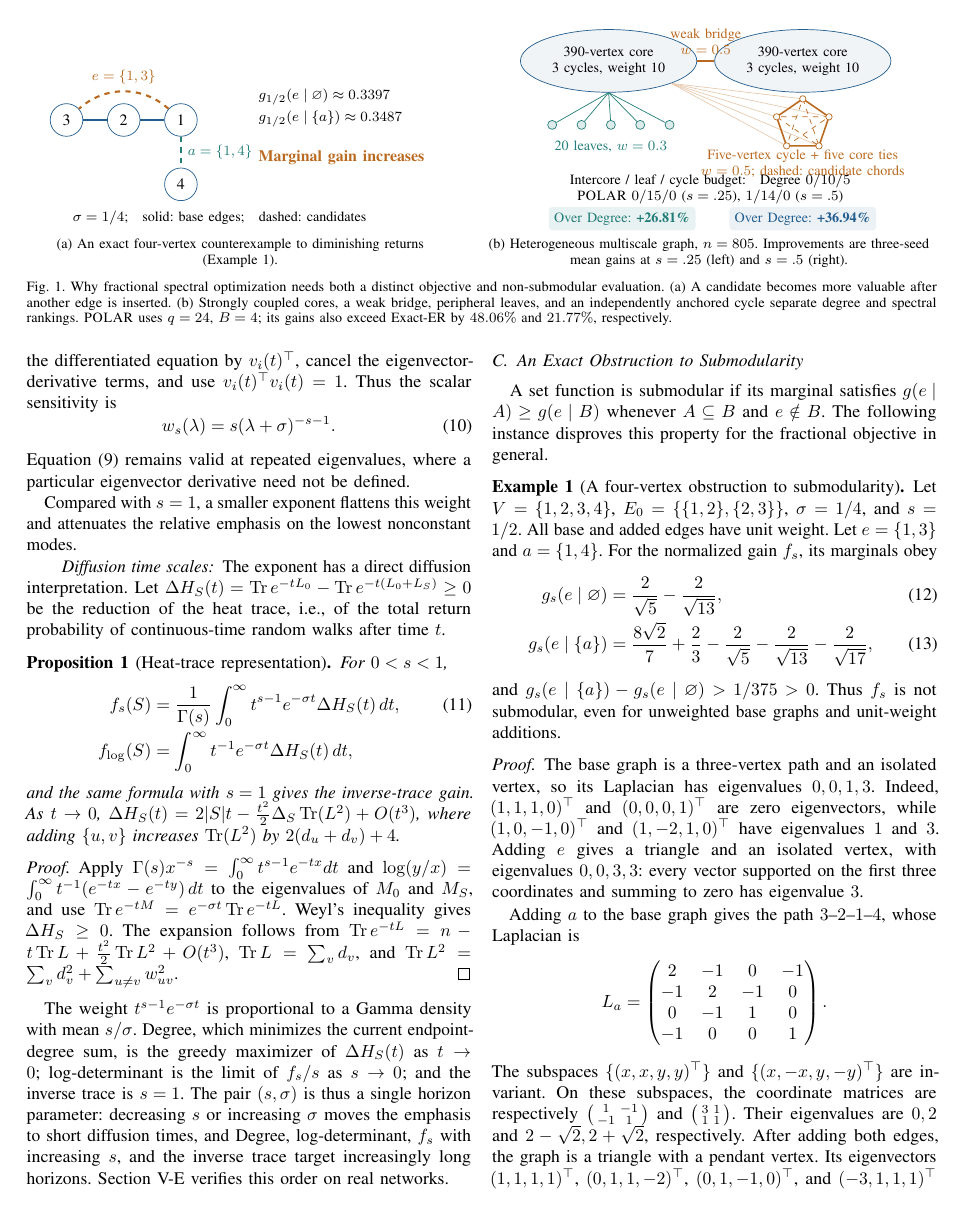
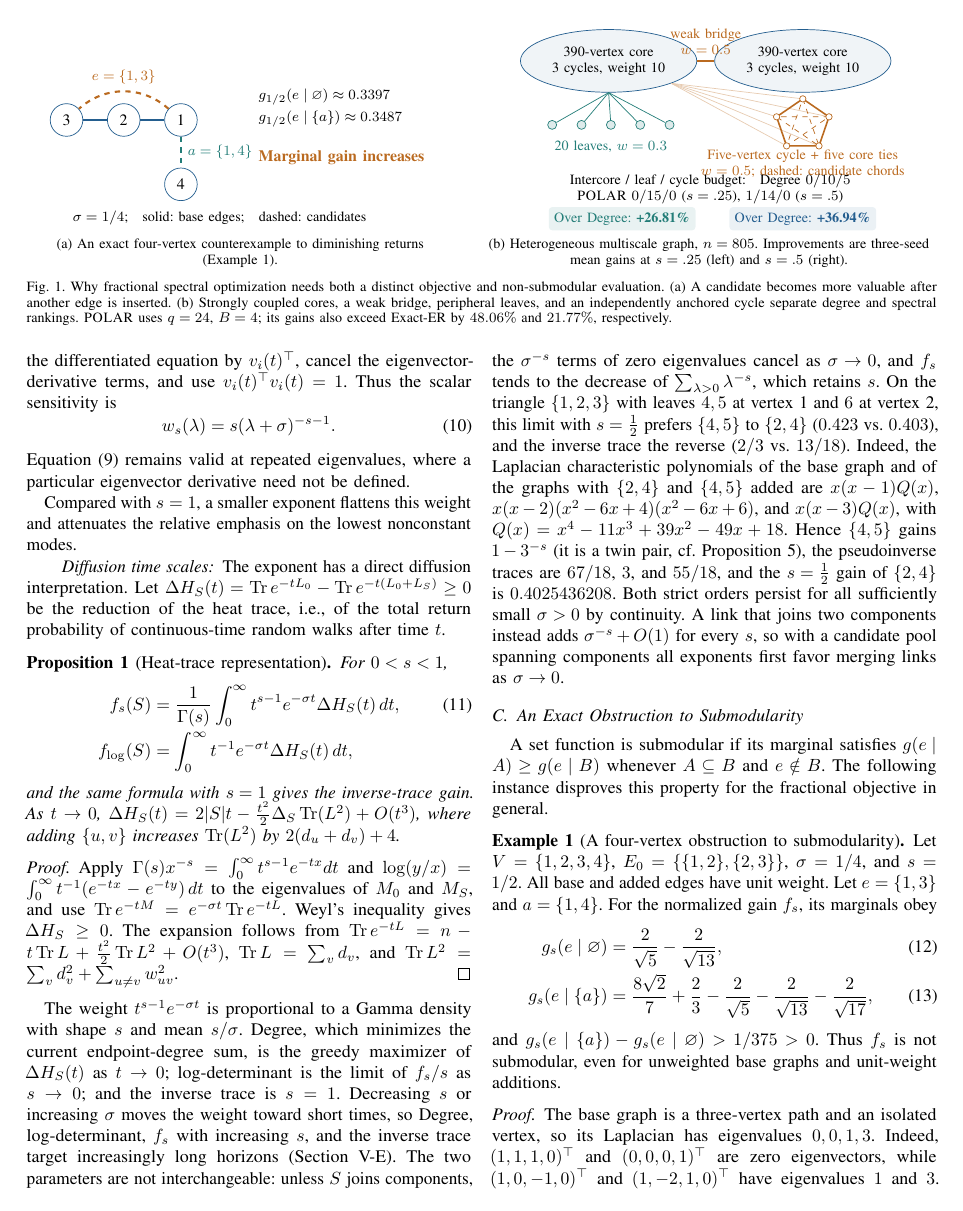
Before and after one commit to chenty2333/POLAR, a LaTeX paper (paper/POLAR_extended.tex): page 3 of 18. Compiled offline with pdfLaTeX.

Commit message:
Extended version: sigma->0 limit keeps the exponent (six-vertex example)

```diff
--- a/paper/POLAR_extended.tex
+++ b/paper/POLAR_extended.tex
@@ -395,15 +395,30 @@ $\Tr L=\sum_vd_v$, and $\Tr L^2=\sum_vd_v^2+\sum_{u\ne v}w_{uv}^2$.
 \end{proof}
 
 The weight $t^{s-1}e^{-\sigma t}$ is proportional to a Gamma density
-with mean $s/\sigma$. Degree, which minimizes the current
+with shape $s$ and mean $s/\sigma$. Degree, which minimizes the current
 endpoint-degree sum, is the greedy maximizer of $\Delta H_S(t)$ as
 $t\to0$; log-determinant is the limit of $f_s/s$ as $s\to0$; and the
-inverse trace is $s=1$. The pair $(s,\sigma)$ is thus a single
-horizon parameter: decreasing $s$ or increasing $\sigma$ moves the
-emphasis to short diffusion times, and Degree, log-determinant,
-$f_s$ with increasing $s$, and the inverse trace target increasingly
-long horizons. Section~\ref{sec:exp-heat} verifies this order on
-real networks.
+inverse trace is $s=1$. Decreasing $s$ or increasing $\sigma$ moves the
+weight toward short times, so Degree, log-determinant, $f_s$ with
+increasing $s$, and the inverse trace target increasingly long
+horizons (Section~\ref{sec:exp-heat}). The two parameters are not
+interchangeable: unless $S$ joins components, the $\sigma^{-s}$ terms
+of zero eigenvalues cancel as $\sigma\to0$, and $f_s$ tends to the
+decrease of $\sum_{\lambda>0}\lambda^{-s}$, which retains $s$. On the
+triangle $\{1,2,3\}$ with leaves $4,5$ at vertex~1 and $6$ at
+vertex~2, this limit with $s=\frac12$ prefers $\{4,5\}$ to $\{2,4\}$
+($0.423$ vs.\ $0.403$), and the inverse trace the reverse ($2/3$ vs.\
+$13/18$). Indeed, the Laplacian characteristic polynomials of the base graph
+and of the graphs with $\{2,4\}$ and $\{4,5\}$ added are
+$x(x-1)Q(x)$, $x(x-2)(x^2-6x+4)(x^2-6x+6)$, and $x(x-3)Q(x)$, with
+$Q(x)=x^4-11x^3+39x^2-49x+18$. Hence $\{4,5\}$ gains $1-3^{-s}$
+(it is a twin pair, cf.\ Proposition~\ref{prop:twins}), the
+pseudoinverse traces are $67/18$, $3$, and $55/18$, and the $s=\frac12$
+gain of $\{2,4\}$ is $0.4025436208$. Both strict orders persist for all
+sufficiently small $\sigma>0$ by continuity. A link that joins two
+components instead adds $\sigma^{-s}+O(1)$ for every $s$, so with a
+candidate pool spanning components all exponents first favor merging
+links as $\sigma\to0$.
 
 \subsection{An Exact Obstruction to Submodularity}
 A set function is submodular if its marginal satisfies
```
Also changed, not shown: paper/POLAR_extended.pdf, paper/POLAR_extended.tex (24 more changed lines).
